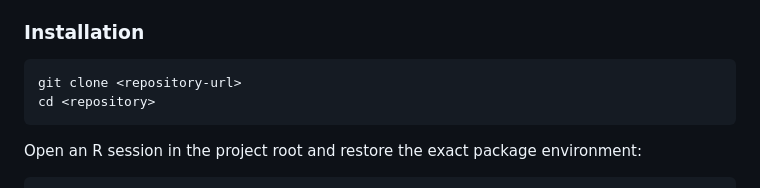
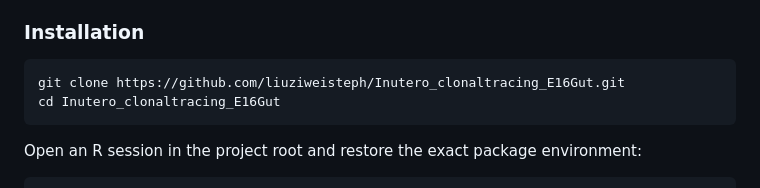
Before and after one commit to liuziweisteph/Inutero_clonaltracing_E16Gut, a Markdown page: README.md, the part around the change. Drawn GitHub-style.

Commit message:
Update installation instructions with repository URL

````diff
--- a/README.md
+++ b/README.md
@@ -132,8 +132,8 @@ Scripts should be run in the following order to reproduce the full analysis:
 ### Installation
 
 ```bash
-git clone <repository-url>
-cd <repository>
+git clone https://github.com/liuziweisteph/Inutero_clonaltracing_E16Gut.git
+cd Inutero_clonaltracing_E16Gut
 ```
 
 Open an R session in the project root and restore the exact package environment:
````
